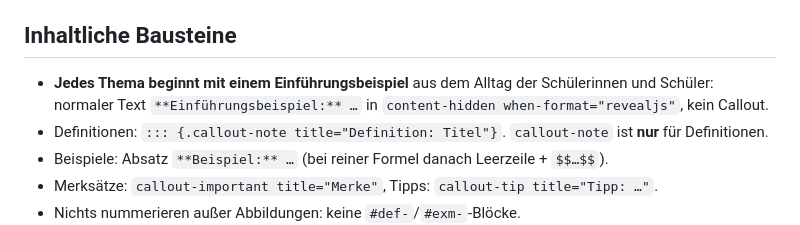
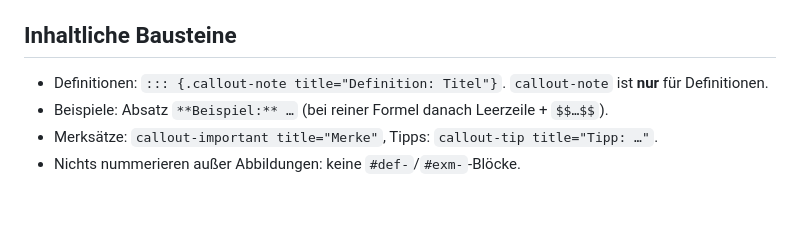
Before and after one commit to akornfellner/hak-quarto, a Markdown page: _extensions/hak/regeln.md, the part around the change. GitHub-like rendering; blank space fills up the shorter version.

Commit message:
regeln geändert

```diff
--- a/_extensions/hak/regeln.md
+++ b/_extensions/hak/regeln.md
@@ -175,9 +175,6 @@ CLAUDE.md                Klasse, Adressen, Einbindung dieser Regeln
 
 ## Inhaltliche Bausteine
 
-- **Jedes Thema beginnt mit einem Einführungsbeispiel** aus dem Alltag der
-  Schülerinnen und Schüler: normaler Text `**Einführungsbeispiel:** …` in
-  `content-hidden when-format="revealjs"`, kein Callout.
 - Definitionen: `::: {.callout-note title="Definition: Titel"}`. `callout-note` ist
   **nur** für Definitionen.
 - Beispiele: Absatz `**Beispiel:** …` (bei reiner Formel danach Leerzeile + `$$…$$`).
```
